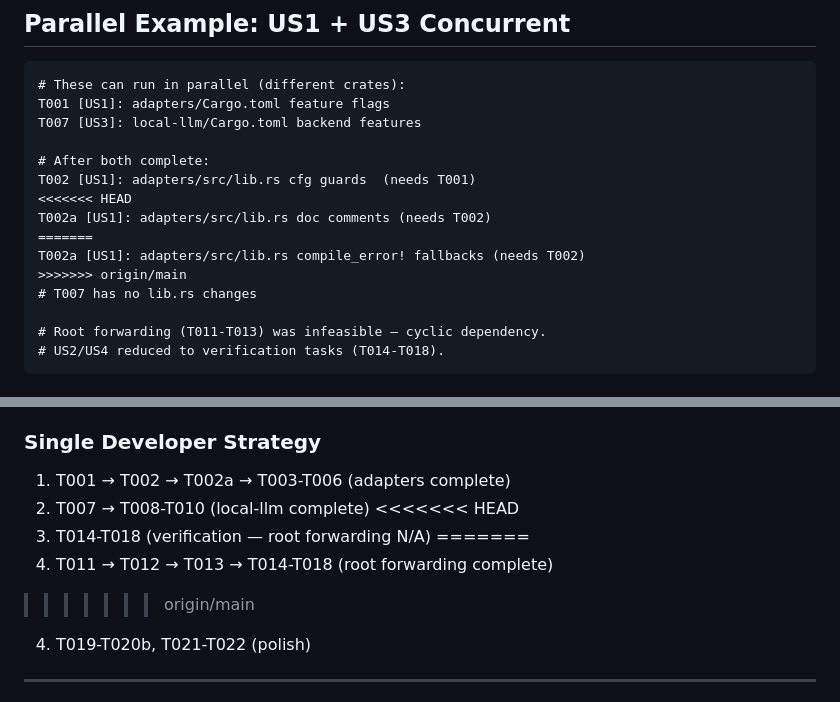
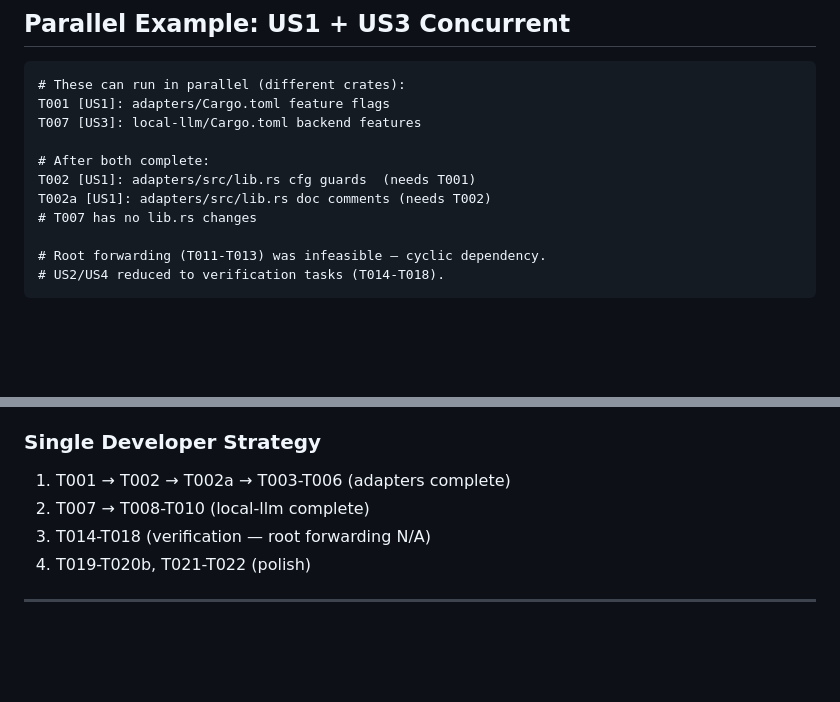
Before and after one commit to SuperSwinkAI/Swink-Agent, a Markdown page: specs/033-workspace-feature-gates/tasks.md, 2 parts joined by grey strips. Drawn GitHub-style; blank space fills up the shorter version.

Commit message:
Resolve spec 033 task merge markers
Fixes #841

```diff
--- a/specs/033-workspace-feature-gates/tasks.md
+++ b/specs/033-workspace-feature-gates/tasks.md
@@ -142,11 +142,7 @@ T007 [US3]: local-llm/Cargo.toml backend features
 
 # After both complete:
 T002 [US1]: adapters/src/lib.rs cfg guards  (needs T001)
-<<<<<<< HEAD
 T002a [US1]: adapters/src/lib.rs doc comments (needs T002)
-=======
-T002a [US1]: adapters/src/lib.rs compile_error! fallbacks (needs T002)
->>>>>>> origin/main
 # T007 has no lib.rs changes
 
 # Root forwarding (T011-T013) was infeasible — cyclic dependency.
@@ -174,11 +170,7 @@ T002a [US1]: adapters/src/lib.rs compile_error! fallbacks (needs T002)
 
 1. T001 → T002 → T002a → T003-T006 (adapters complete)
 2. T007 → T008-T010 (local-llm complete)
-<<<<<<< HEAD
 3. T014-T018 (verification — root forwarding N/A)
-=======
-3. T011 → T012 → T013 → T014-T018 (root forwarding complete)
->>>>>>> origin/main
 4. T019-T020b, T021-T022 (polish)
 
 ---
```
